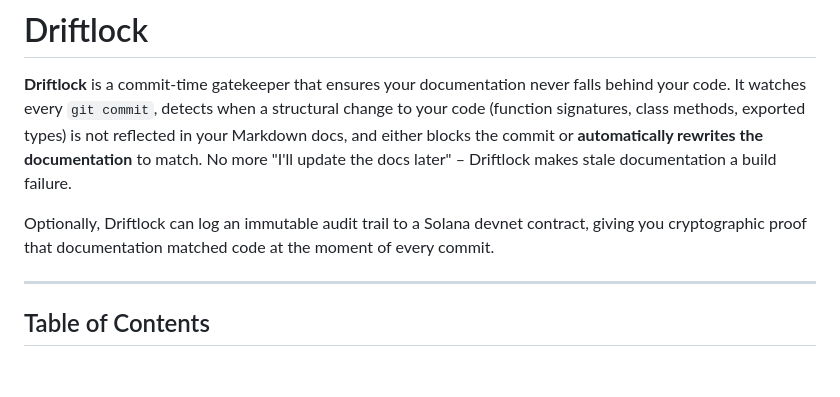
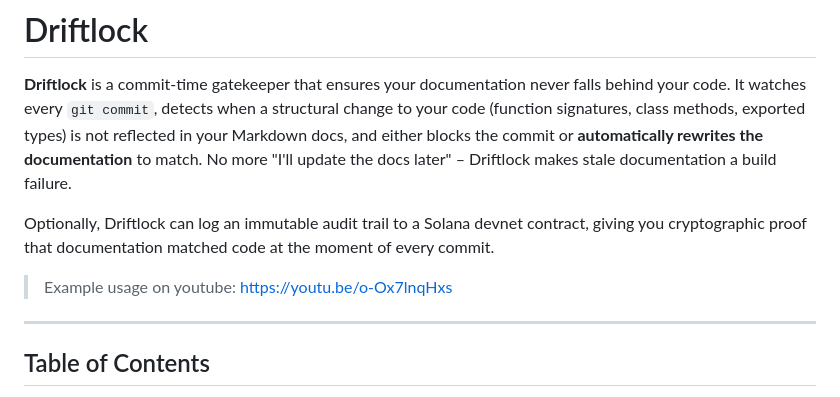
Before and after one commit to Ksschkw/driftlock, a Markdown page: README.md, the part around the change. Rendered like a GitHub page; blank space fills up the shorter version.

Commit message:
Trying to merge bs

```diff
--- a/README.md
+++ b/README.md
@@ -11,6 +11,7 @@ Optionally, Driftlock can log an immutable audit trail to a Solana devnet
 contract, giving you cryptographic proof that documentation matched code at the
 moment of every commit.
 
+> Example usage on youtube: https://youtu.be/o-Ox7lnqHxs
 
 ---
 
```
